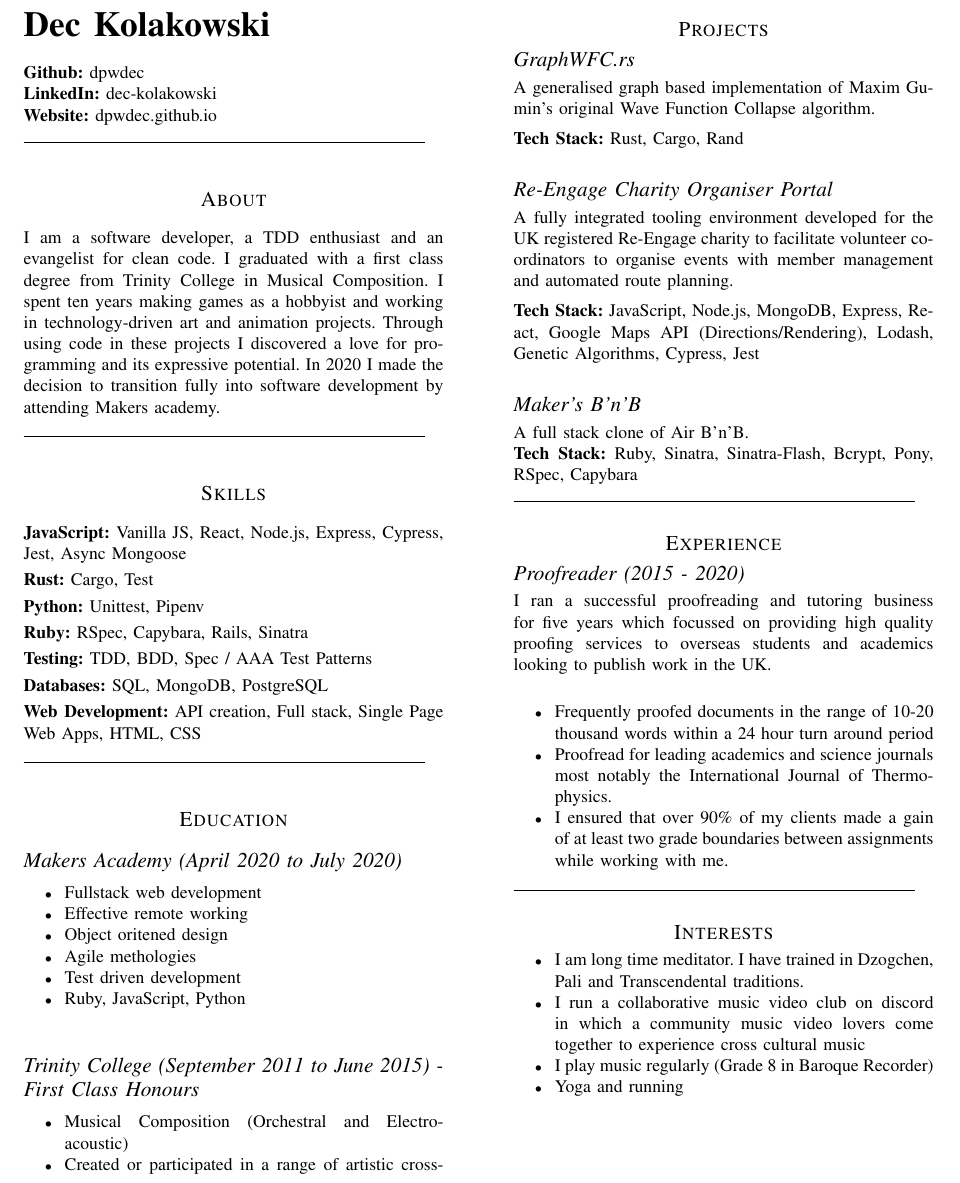
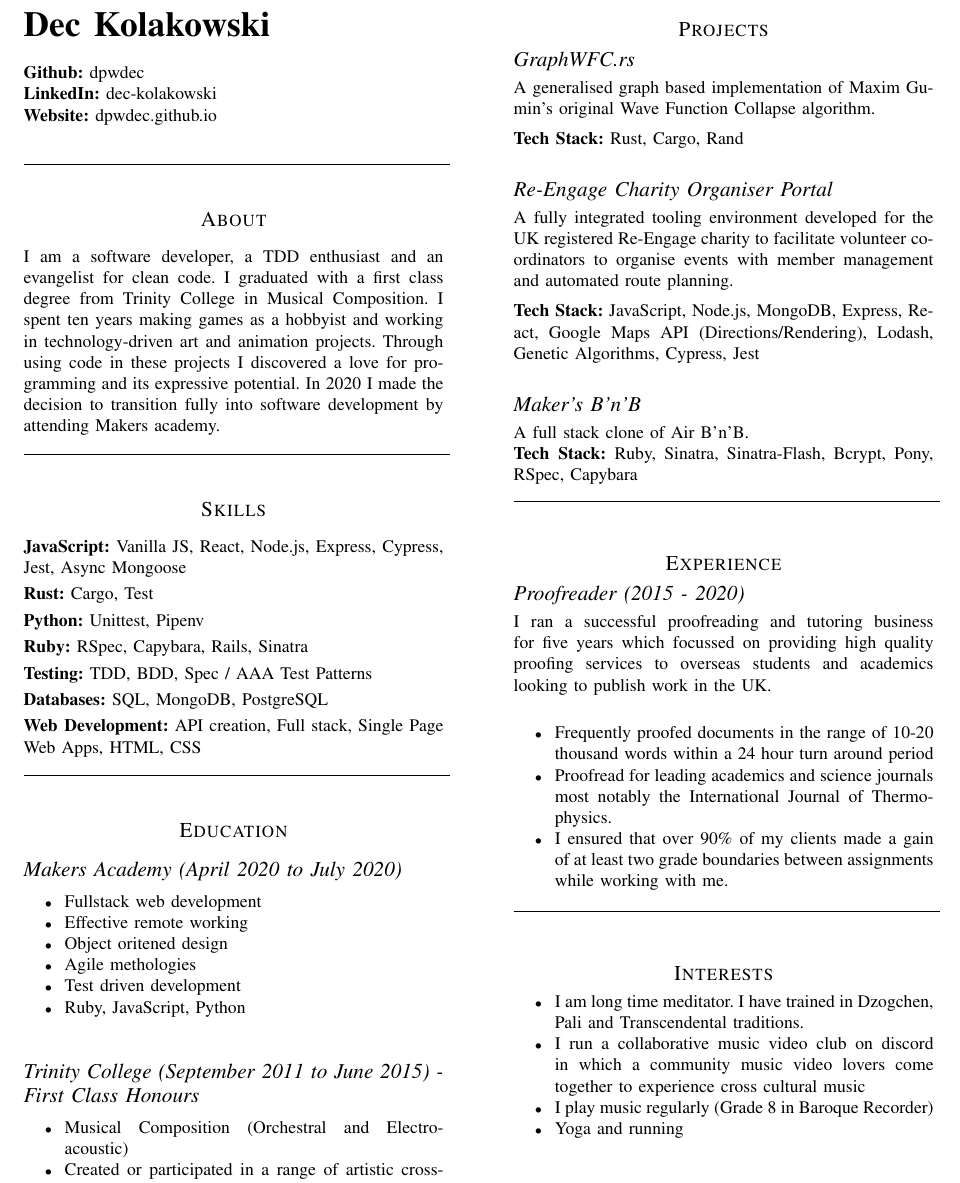
Before and after one commit to dpwdec/cv, a LaTeX CV (single-page-cv.tex): part of the page, cut so that both start at the same text. Compiled offline with pdfLaTeX.

Commit message:
change rule length & create custom commands

```diff
--- a/single-page-cv.tex
+++ b/single-page-cv.tex
@@ -6,7 +8,11 @@
 %\usepackage[T1]{fontenc}
 
 \usepackage{makecell}
+\usepackage{lipsum,multicol}
 \pagenumbering{gobble}
+
+%Custom commands:
+\newcommand{\cvrule}{\noindent\rule{8.5cm}{0.4pt}}
 
 \begin{document}
 \LARGE
@@ -14,19 +20,17 @@
 \small
 \\
 \\
-\textbf{Github:} dpwdec
-\\
-\textbf{LinkedIn:} dec-kolakowski
-\\
-\textbf{Website:} dpwdec.github.io
-\\
-\noindent\rule{8cm}{0.4pt}
+\textbf{Github:} dpwdec\\
+\textbf{LinkedIn:} dec-kolakowski\\
+\textbf{Website:} dpwdec.github.io\\
+
+\cvrule
 
 \section*{About}
 
 \noindent{I am a software developer, a TDD enthusiast and an evangelist for clean code. I graduated with a first class degree from Trinity College in Musical Composition. I spent ten years making games as a hobbyist and working in technology-driven art and animation projects. Through using code in these projects I discovered a love for programming and its expressive potential. In 2020 I made the decision to transition fully into software development by attending Makers academy.}
 
-\noindent\rule{8cm}{0.4pt}
+\cvrule
 
 \section*{Skills}
 
@@ -38,7 +42,7 @@
 \textbf{Databases:} SQL, MongoDB, PostgreSQL  \\[3pt]
 \textbf{Web Development:} API creation, Full stack, Single Page Web Apps, HTML, CSS  %\\[3pt]
 
-\noindent\rule{8cm}{0.4pt}
+\cvrule
 
 \section*{Education}
 
@@ -75,7 +81,8 @@
 \noindent{A full stack clone of Air B'n'B.} \\
 \textbf{Tech Stack:} Ruby, Sinatra, Sinatra-Flash, Bcrypt, Pony, RSpec, Capybara %\\[3pt]
 
-\noindent\rule{8cm}{0.4pt}
+\cvrule
+\vskip 0.35in
 
 \section*{Experience}
 
@@ -87,8 +94,8 @@
 \item I ensured that over 90\% of my clients made a gain of at least two grade boundaries between assignments while working with me.
 \end{itemize}
 
-\noindent\rule{8cm}{0.4pt}
-
+\cvrule
+\vskip 0.35in
 \section*{Interests}
 
 \begin{itemize}
```
Also changed, not shown: single-page-cv.pdf, single-page-cv.tex (6 more changed lines).
